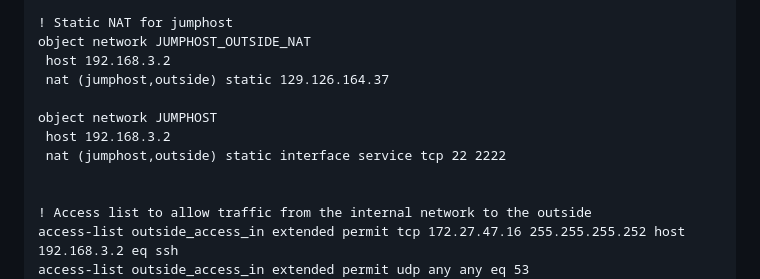
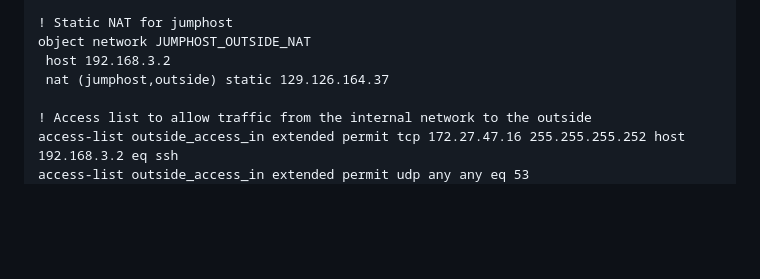
Before and after one commit to AlexanderLJX/SecureEnterpriseLAN-ICT2217, a Markdown page: configuration.md, the part around the change. Drawn GitHub-style; blank space fills up the shorter version.

```diff
--- a/configuration.md
+++ b/configuration.md
@@ -327,11 +327,6 @@ object network WEB_SERVER
 object network JUMPHOST_OUTSIDE_NAT
  host 192.168.3.2
  nat (jumphost,outside) static 129.126.164.37
-
-object network JUMPHOST
- host 192.168.3.2
- nat (jumphost,outside) static interface service tcp 22 2222
-
 
 ! Access list to allow traffic from the internal network to the outside
 access-list outside_access_in extended permit tcp 172.27.47.16 255.255.255.252 host 192.168.3.2 eq ssh
```
